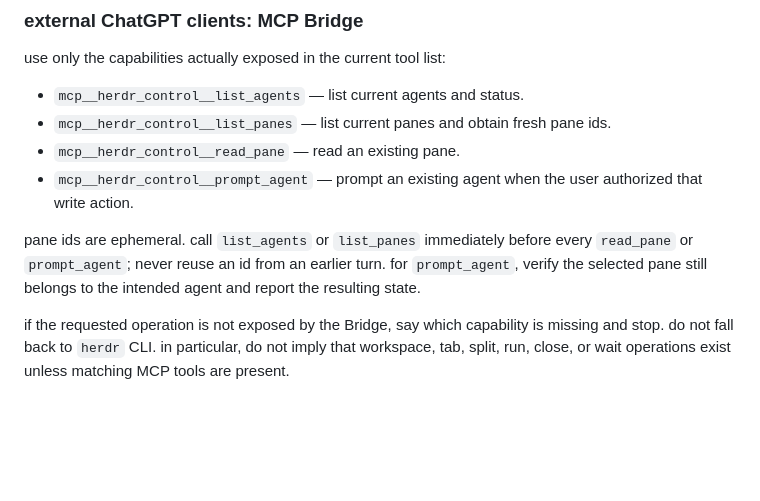
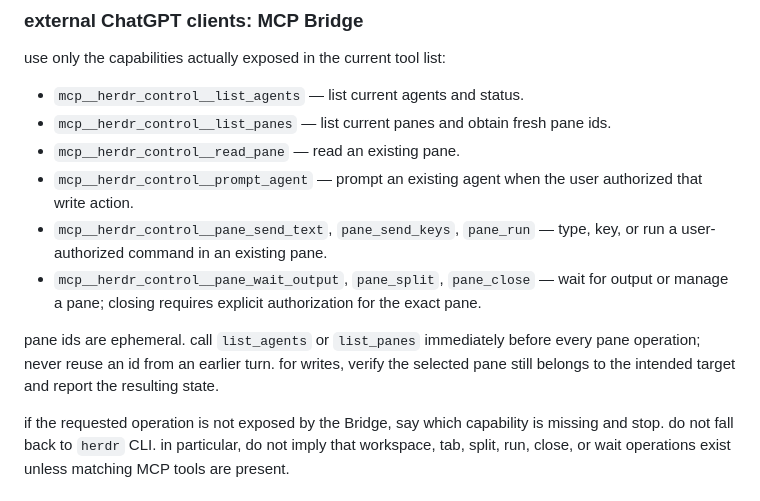
Before and after one commit to yuanhaorannnnnn/agent-skills, a Markdown page: skills/herdr/SKILL.md, the part around the change. GitHub-like rendering; blank space fills up the shorter version.

Commit message:
docs(herdr): document pane bridge operations

```diff
--- a/skills/herdr/SKILL.md
+++ b/skills/herdr/SKILL.md
@@ -23,8 +23,10 @@ use only the capabilities actually exposed in the current tool list:
 - `mcp__herdr_control__list_panes` — list current panes and obtain fresh pane ids.
 - `mcp__herdr_control__read_pane` — read an existing pane.
 - `mcp__herdr_control__prompt_agent` — prompt an existing agent when the user authorized that write action.
+- `mcp__herdr_control__pane_send_text`, `pane_send_keys`, `pane_run` — type, key, or run a user-authorized command in an existing pane.
+- `mcp__herdr_control__pane_wait_output`, `pane_split`, `pane_close` — wait for output or manage a pane; closing requires explicit authorization for the exact pane.
 
-pane ids are ephemeral. call `list_agents` or `list_panes` immediately before every `read_pane` or `prompt_agent`; never reuse an id from an earlier turn. for `prompt_agent`, verify the selected pane still belongs to the intended agent and report the resulting state.
+pane ids are ephemeral. call `list_agents` or `list_panes` immediately before every pane operation; never reuse an id from an earlier turn. for writes, verify the selected pane still belongs to the intended target and report the resulting state.
 
 if the requested operation is not exposed by the Bridge, say which capability is missing and stop. do not fall back to `herdr` CLI. in particular, do not imply that workspace, tab, split, run, close, or wait operations exist unless matching MCP tools are present.
 
```
